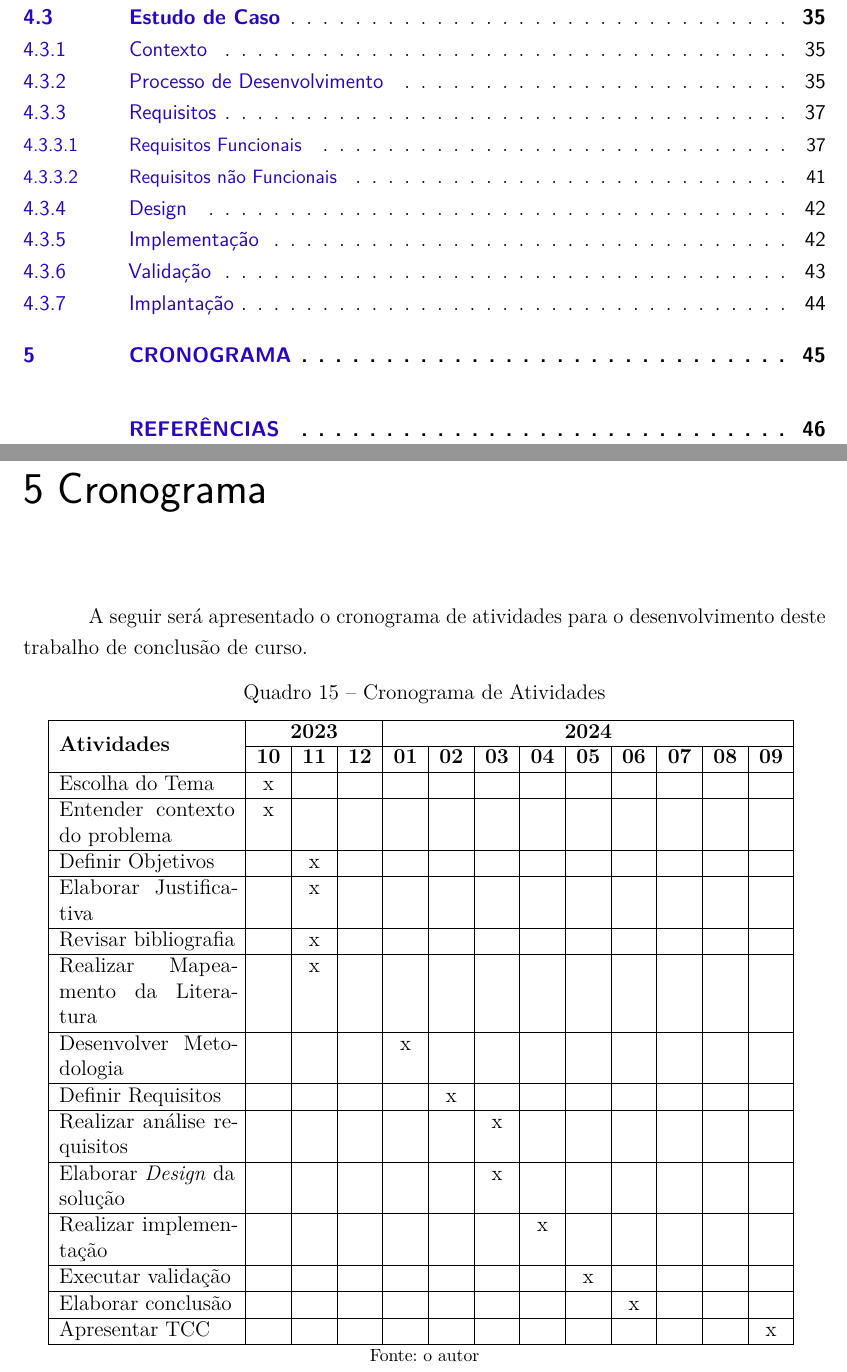
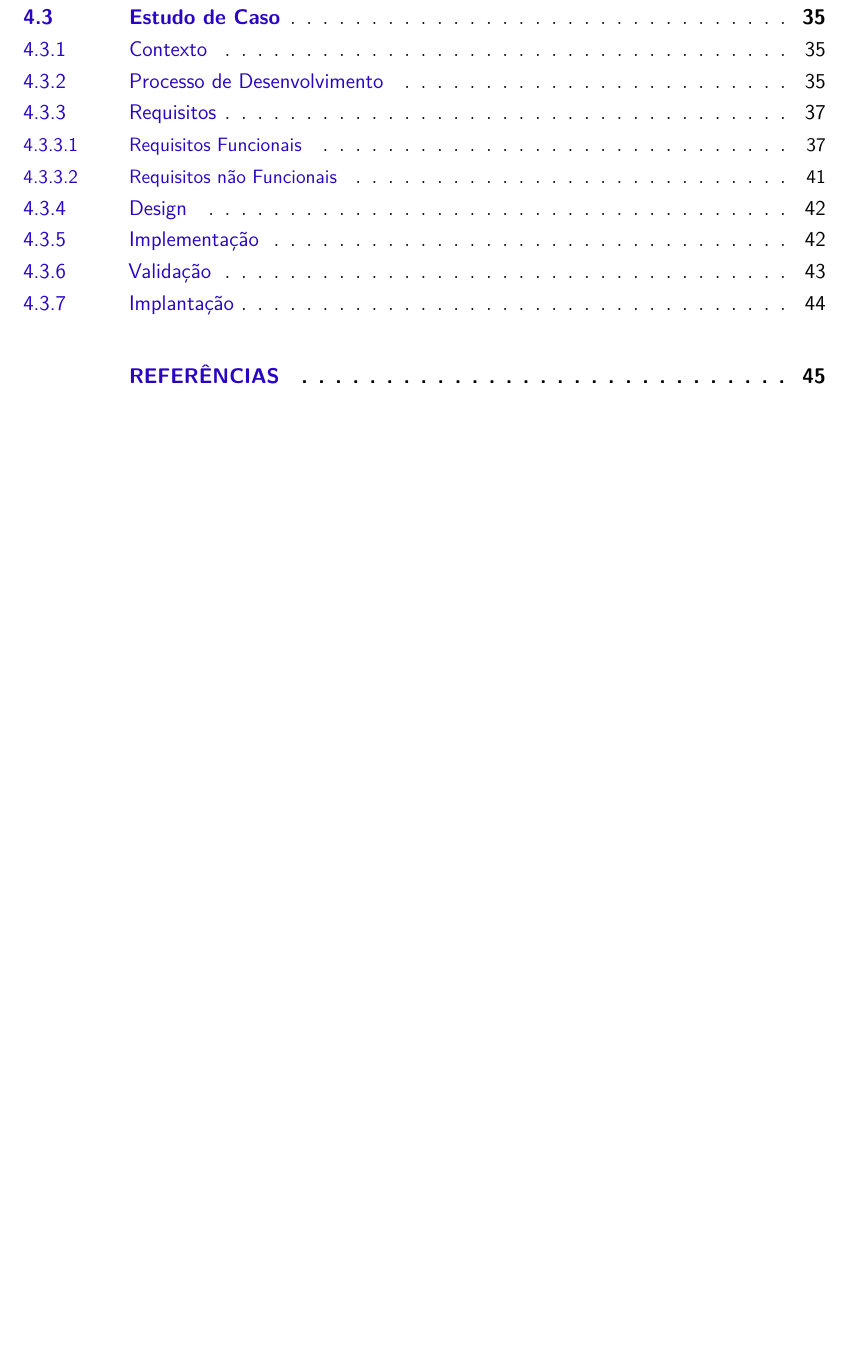
Before and after one commit to C0lliNN/MonografiaGraduacao, a LaTeX thesis (Principal.tex): two parts of pages 9 and 46 of 50 before the commit and part of page 9 of 49 after it, the two joined at a grey line, cut so that both start at the same text, the shorter picture padded with empty space. Compiled offline with pdfLaTeX.

Commit message:
Remover cronograma

```diff
--- a/Principal.tex
+++ b/Principal.tex
@@ -83,34 +83,6 @@
 
 \input{textual/t4-metodologia}
 
-\chapter{Cronograma}
-\label{cap:cronograma}
-A seguir será apresentado o cronograma de atividades para o desenvolvimento deste trabalho de conclusão de curso.
-\begin{quadro}[H]
-    \centering
-    \caption{Cronograma de Atividades}
-    \begin{tabular}{|p{3.5cm}|c|c|c|c|c|c|c|c|c|c|c|c|c|}
-        \hline
-        \multirow{2}{*}{\textbf{Atividades}} & \multicolumn{3}{c|}{\textbf{2023}} & \multicolumn{9}{c|}{\textbf{2024}} \\ \cline{2-13}
-        & \textbf{10} & \textbf{11} & \textbf{12} & \textbf{01} & \textbf{02} & \textbf{03} & \textbf{04} & \textbf{05} & \textbf{06} & \textbf{07} & \textbf{08}& \textbf{09} \\ \hline
-        Escolha do Tema & x & & & & & & & & & & & \\ \hline
-        Entender contexto do problema & x & & & & & & & & & & & \\ \hline
-        Definir Objetivos & & x & & & & & & & & & & \\ \hline
-        Elaborar Justificativa & & x & & & & & & & & & & \\ \hline
-        Revisar bibliografia & & x & & & & & & & & & & \\ \hline
-        Realizar Mapeamento da Literatura & & x & & & & & & & & & & \\ \hline
-        Desenvolver Metodologia & & & & x & & & & & & & & \\ \hline
-        Definir Requisitos & & & & & x & & & & & & & \\ \hline
-        Realizar análise requisitos & & & & & & x & & & & & & \\ \hline
-        Elaborar \textit{Design} da solução & & & & & & x & & & & & & \\ \hline
-        Realizar implementação & & & & & & & x & & & & & \\ \hline
-        Executar validação & & & & & & & & x & & & & \\ \hline
-        Elaborar conclusão & & & & & & & & & x & & & \\ \hline
-        Apresentar TCC & & & & & & & & & & & & x \\ \hline
-      \end{tabular}
-    \label{quad:cronograma}
-    \fonte{o autor}
-\end{quadro}
 % \input{textual/t5-desenvolvimento}
 
 % \input{textual/t6-resultados}
```
Also changed, not shown: 2 other files.
